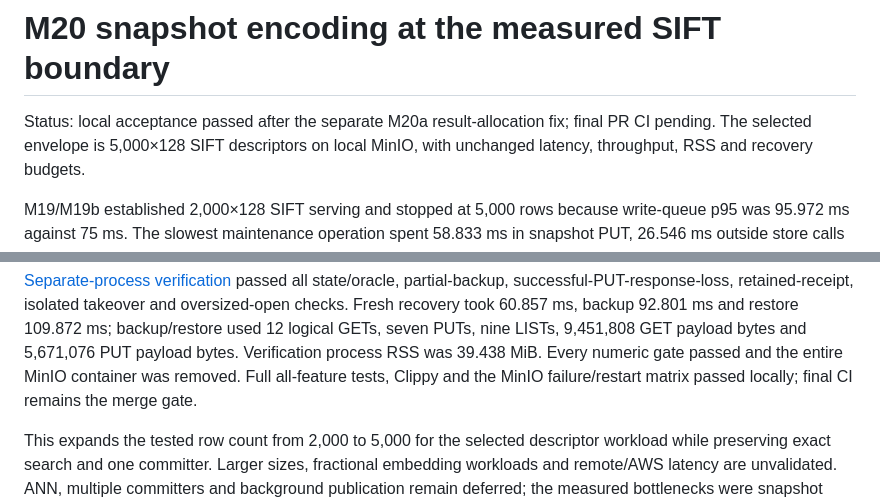
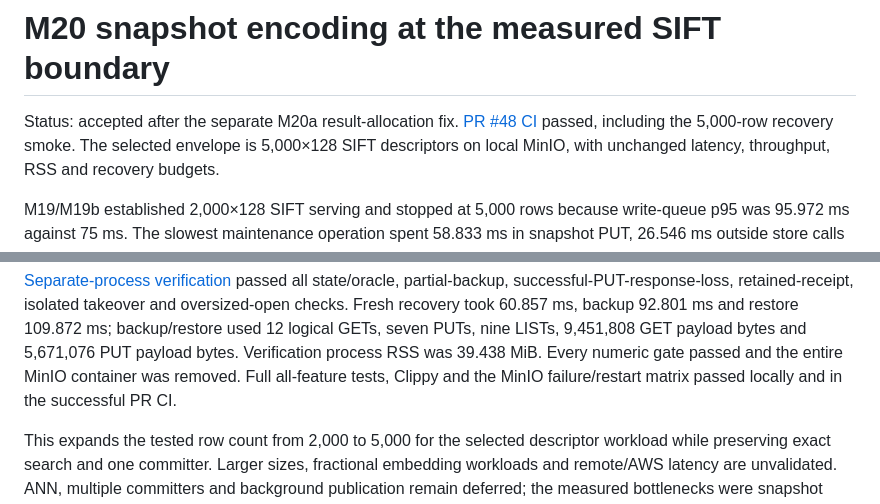
Before and after one commit to omerfeyzioglu/glider, a Markdown page: benchmarks/M20.md, 2 parts joined by grey strips. GitHub-like rendering.

Commit message:
docs: close milestone acceptance with verified CI evidence

```diff
--- a/benchmarks/M20.md
+++ b/benchmarks/M20.md
@@ -1,7 +1,8 @@
 # M20 snapshot encoding at the measured SIFT boundary
 
-Status: local acceptance passed after the separate M20a result-allocation fix;
-final PR CI pending. The selected envelope is 5,000×128 SIFT descriptors on
+Status: accepted after the separate M20a result-allocation fix.
+[PR #48 CI](https://github.com/omerfeyzioglu/glider/actions/runs/36327978017) passed,
+including the 5,000-row recovery smoke. The selected envelope is 5,000×128 SIFT descriptors on
 local MinIO, with unchanged latency, throughput, RSS and recovery budgets.
 
 M19/M19b established 2,000×128 SIFT serving and stopped at 5,000 rows because
@@ -116,7 +117,7 @@ backup 92.801 ms and restore 109.872 ms; backup/restore used 12 logical GETs,
 seven PUTs, nine LISTs, 9,451,808 GET payload bytes and 5,671,076 PUT payload bytes.
 Verification process RSS was 39.438 MiB. Every numeric gate passed and the entire
 MinIO container was removed. Full all-feature tests, Clippy and the MinIO
-failure/restart matrix passed locally; final CI remains the merge gate.
+failure/restart matrix passed locally and in the successful PR CI.
 
 This expands the tested row count from 2,000 to 5,000 for the selected descriptor
 workload while preserving exact search and one committer. Larger sizes, fractional
```
Also changed, not shown: DESIGN.md (+2 -2 lines), ROADMAP.md (+4 -1 lines).
